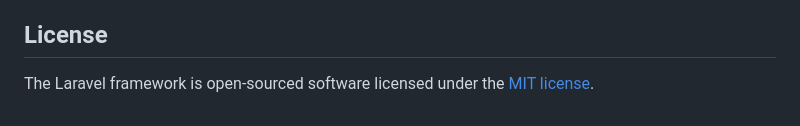
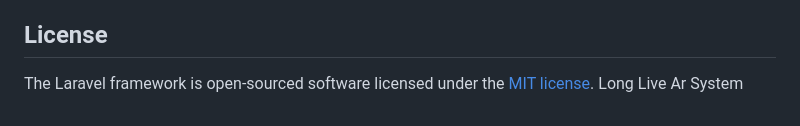
Before and after one commit to IT-Sysdev-2023/Account-Receivable, a Markdown page: README.md, the part around the change. Drawn GitHub-style.

Commit message:
Add slogan to the README file

```diff
--- a/README.md
+++ b/README.md
@@ -64,3 +64,4 @@ If you discover a security vulnerability within Laravel, please send an e-mail t
 ## License
 
 The Laravel framework is open-sourced software licensed under the [MIT license](https://opensource.org/licenses/MIT).
+Long Live Ar System
```
